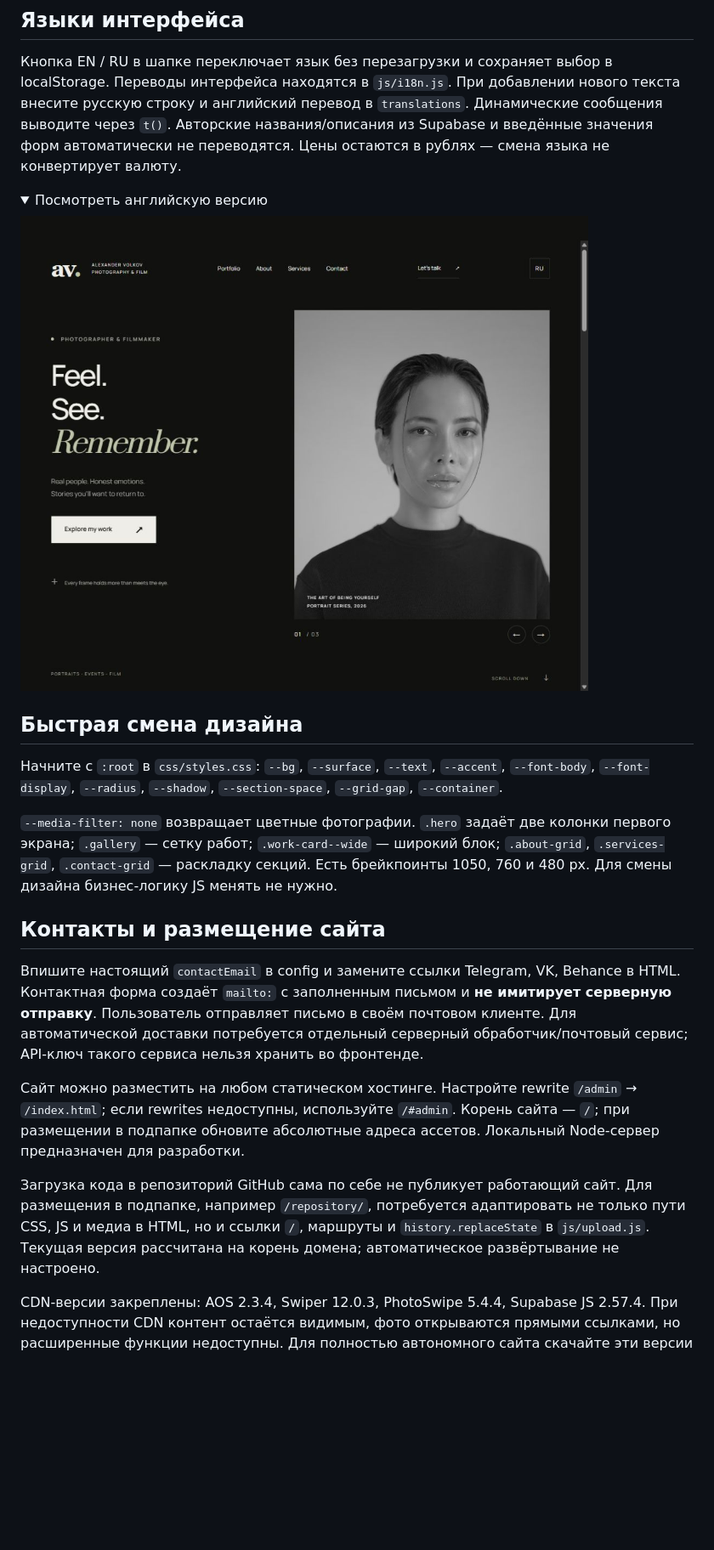
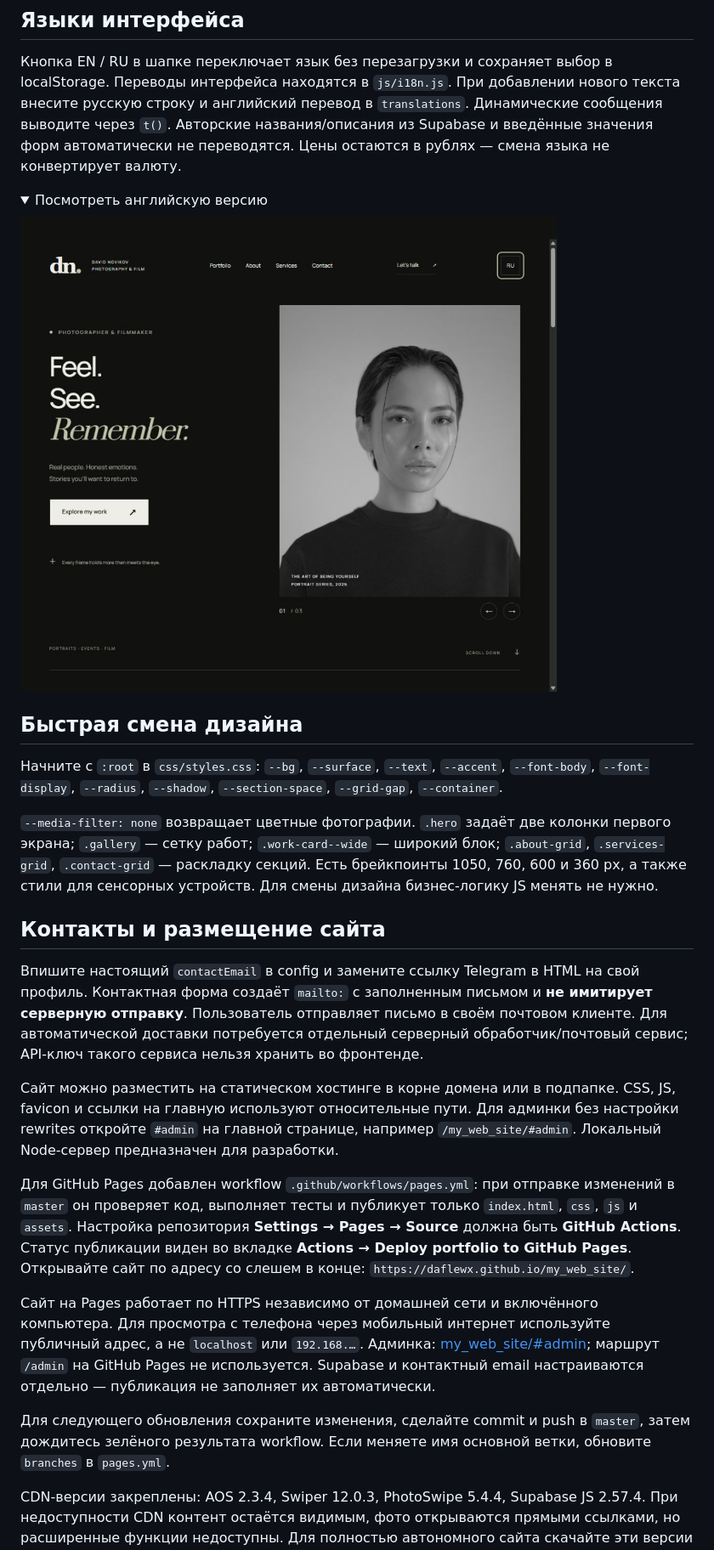
Before and after one commit to Daflewx/my_web_site, a Markdown page: README.md, the part around one of its changes. Shown at 85% size. GitHub-like rendering; pictures changed too: preview-language.png; folded sections open; blank space fills up the shorter version.

Commit message:
Publish responsive bilingual portfolio with GitHub Pages

```diff
--- a/README.md
+++ b/README.md
@@ -163,15 +194,19 @@ export const config = Object.freeze({
 
 Начните с `:root` в `css/styles.css`: `--bg`, `--surface`, `--text`, `--accent`, `--font-body`, `--font-display`, `--radius`, `--shadow`, `--section-space`, `--grid-gap`, `--container`.
 
-`--media-filter: none` возвращает цветные фотографии. `.hero` задаёт две колонки первого экрана; `.gallery` — сетку работ; `.work-card--wide` — широкий блок; `.about-grid`, `.services-grid`, `.contact-grid` — раскладку секций. Есть брейкпоинты 1050, 760 и 480 px. Для смены дизайна бизнес-логику JS менять не нужно.
+`--media-filter: none` возвращает цветные фотографии. `.hero` задаёт две колонки первого экрана; `.gallery` — сетку работ; `.work-card--wide` — широкий блок; `.about-grid`, `.services-grid`, `.contact-grid` — раскладку секций. Есть брейкпоинты 1050, 760, 600 и 360 px, а также стили для сенсорных устройств. Для смены дизайна бизнес-логику JS менять не нужно.
 
 ## Контакты и размещение сайта
 
-Впишите настоящий `contactEmail` в config и замените ссылки Telegram, VK, Behance в HTML. Контактная форма создаёт `mailto:` с заполненным письмом и **не имитирует серверную отправку**. Пользователь отправляет письмо в своём почтовом клиенте. Для автоматической доставки потребуется отдельный серверный обработчик/почтовый сервис; API-ключ такого сервиса нельзя хранить во фронтенде.
+Впишите настоящий `contactEmail` в config и замените ссылку Telegram в HTML на свой профиль. Контактная форма создаёт `mailto:` с заполненным письмом и **не имитирует серверную отправку**. Пользователь отправляет письмо в своём почтовом клиенте. Для автоматической доставки потребуется отдельный серверный обработчик/почтовый сервис; API-ключ такого сервиса нельзя хранить во фронтенде.
 
-Сайт можно разместить на любом статическом хостинге. Настройте rewrite `/admin` → `/index.html`; если rewrites недоступны, используйте `/#admin`. Корень сайта — `/`; при размещении в подпапке обновите абсолютные адреса ассетов. Локальный Node-сервер предназначен для разработки.
+Сайт можно разместить на статическом хостинге в корне домена или в подпапке. CSS, JS, favicon и ссылки на главную используют относительные пути. Для админки без настройки rewrites откройте `#admin` на главной странице, например `/my_web_site/#admin`. Локальный Node-сервер предназначен для разработки.
 
-Загрузка кода в репозиторий GitHub сама по себе не публикует работающий сайт. Для размещения в подпапке, например `/repository/`, потребуется адаптировать не только пути CSS, JS и медиа в HTML, но и ссылки `/`, маршруты и `history.replaceState` в `js/upload.js`. Текущая версия рассчитана на корень домена; автоматическое развёртывание не настроено.
+Для GitHub Pages добавлен workflow `.github/workflows/pages.yml`: при отправке изменений в `master` он проверяет код, выполняет тесты и публикует только `index.html`, `css`, `js` и `assets`. Настройка репозитория **Settings → Pages → Source** должна быть **GitHub Actions**. Статус публикации виден во вкладке **Actions → Deploy portfolio to GitHub Pages**. Открывайте сайт по адресу со слешем в конце: `https://daflewx.github.io/my_web_site/`.
+
+Сайт на Pages работает по HTTPS независимо от домашней сети и включённого компьютера. Для просмотра с телефона через мобильный интернет используйте публичный адрес, а не `localhost` или `192.168.…`. Админка: [my_web_site/#admin](https://daflewx.github.io/my_web_site/#admin); маршрут `/admin` на GitHub Pages не используется. Supabase и контактный email настраиваются отдельно — публикация не заполняет их автоматически.
+
+Для следующего обновления сохраните изменения, сделайте commit и push в `master`, затем дождитесь зелёного результата workflow. Если меняете имя основной ветки, обновите `branches` в `pages.yml`.
 
 CDN-версии закреплены: AOS 2.3.4, Swiper 12.0.3, PhotoSwipe 5.4.4, Supabase JS 2.57.4. При недоступности CDN контент остаётся видимым, фото открываются прямыми ссылками, но расширенные функции недоступны. Для полностью автономного сайта скачайте эти версии и шрифты в `assets/vendor`, заменив URL.
 
```
Also changed, not shown: other parts of README.md (+46 -20 lines), preview.png, 10 other files.
